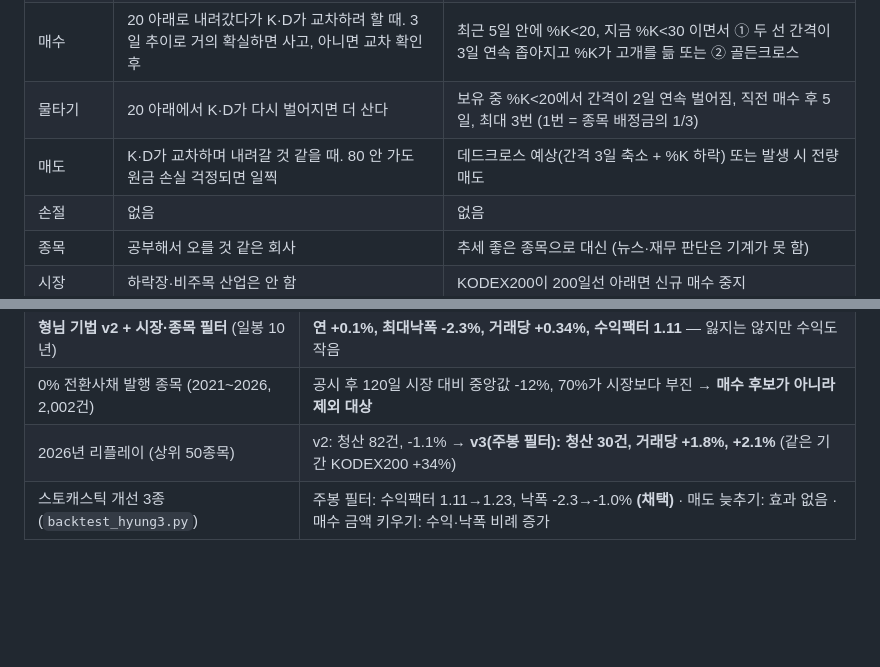
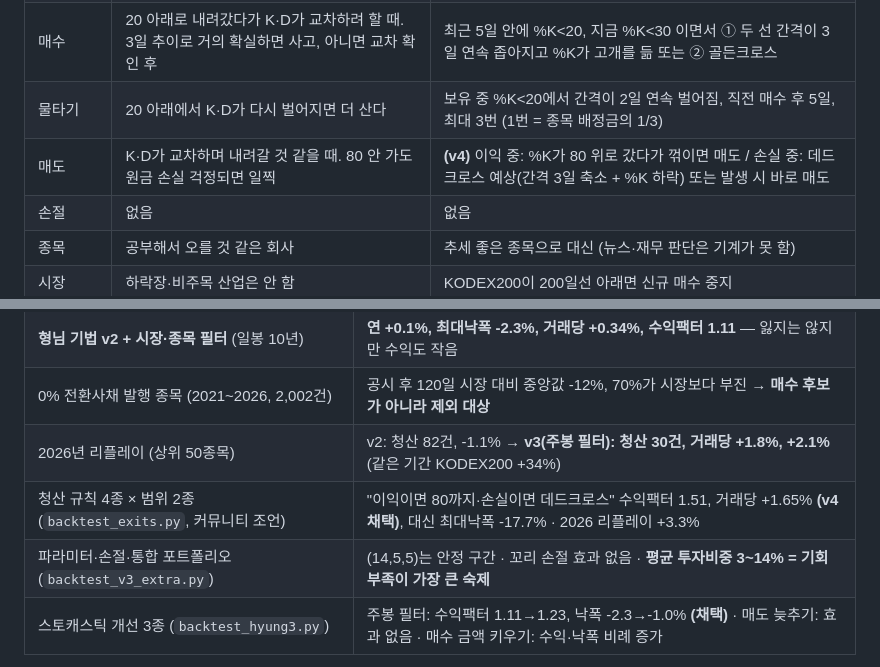
Before and after one commit to Alpha-Crew-Labs/stock-autotrader, a Markdown page: 프로젝트_설명.md, 2 parts joined by grey strips. GitHub-like rendering; blank space fills up the shorter version.

```diff
--- a/프로젝트_설명.md
+++ b/프로젝트_설명.md
@@ -41,7 +41,7 @@
 | 세팅 | 기간 14, K 5, D 5 | 스토캐스틱(14, 5, 5) |
 | 매수 | 20 아래로 내려갔다가 K·D가 교차하려 할 때. 3일 추이로 거의 확실하면 사고, 아니면 교차 확인 후 | 최근 5일 안에 %K<20, 지금 %K<30 이면서 ① 두 선 간격이 3일 연속 좁아지고 %K가 고개를 듦 또는 ② 골든크로스 |
 | 물타기 | 20 아래에서 K·D가 다시 벌어지면 더 산다 | 보유 중 %K<20에서 간격이 2일 연속 벌어짐, 직전 매수 후 5일, 최대 3번 (1번 = 종목 배정금의 1/3) |
-| 매도 | K·D가 교차하며 내려갈 것 같을 때. 80 안 가도 원금 손실 걱정되면 일찍 | 데드크로스 예상(간격 3일 축소 + %K 하락) 또는 발생 시 전량 매도 |
+| 매도 | K·D가 교차하며 내려갈 것 같을 때. 80 안 가도 원금 손실 걱정되면 일찍 | **(v4)** 이익 중: %K가 80 위로 갔다가 꺾이면 매도 / 손실 중: 데드크로스 예상(간격 3일 축소 + %K 하락) 또는 발생 시 바로 매도 |
 | 손절 | 없음 | 없음 |
 | 종목 | 공부해서 오를 것 같은 회사 | 추세 좋은 종목으로 대신 (뉴스·재무 판단은 기계가 못 함) |
 | 시장 | 하락장·비주목 산업은 안 함 | KODEX200이 200일선 아래면 신규 매수 중지 |
@@ -60,6 +60,8 @@
 | **형님 기법 v2 + 시장·종목 필터** (일봉 10년) | **연 +0.1%, 최대낙폭 -2.3%, 거래당 +0.34%, 수익팩터 1.11** — 잃지는 않지만 수익도 작음 |
 | 0% 전환사채 발행 종목 (2021~2026, 2,002건) | 공시 후 120일 시장 대비 중앙값 -12%, 70%가 시장보다 부진 → **매수 후보가 아니라 제외 대상** |
 | 2026년 리플레이 (상위 50종목) | v2: 청산 82건, -1.1% → **v3(주봉 필터): 청산 30건, 거래당 +1.8%, +2.1%** (같은 기간 KODEX200 +34%) |
+| 청산 규칙 4종 × 범위 2종 (`backtest_exits.py`, 커뮤니티 조언) | "이익이면 80까지·손실이면 데드크로스" 수익팩터 1.51, 거래당 +1.65% **(v4 채택)**, 대신 최대낙폭 -17.7% · 2026 리플레이 +3.3% |
+| 파라미터·손절·통합 포트폴리오 (`backtest_v3_extra.py`) | (14,5,5)는 안정 구간 · 꼬리 손절 효과 없음 · **평균 투자비중 3~14% = 기회 부족이 가장 큰 숙제** |
 | 스토캐스틱 개선 3종 (`backtest_hyung3.py`) | 주봉 필터: 수익팩터 1.11→1.23, 낙폭 -2.3→-1.0% **(채택)** · 매도 늦추기: 효과 없음 · 매수 금액 키우기: 수익·낙폭 비례 증가 |
 
 **해석**: 이 규칙의 강점은 "크게 안 잃는 것". 수익은 결국 **종목 고르는 눈**(형님의 공부)에서 나온다. 그래서 시스템은 타이밍·기록·감시를 맡고, 종목은 사람이 고르는 구조가 맞다 → `watchlist.csv`에 직접 종목을 넣으면 스크리너 대신 그걸 쓴다.
```
Also changed, not shown: README.md (+24 -4 lines), docs/img/example_signals.png, docs/img/replay_equity.png, docs/img/v3_params.png (added), docs/img/v3_portfolio.png (added), docs/img/v4_exits.png (added), 5 other files.
